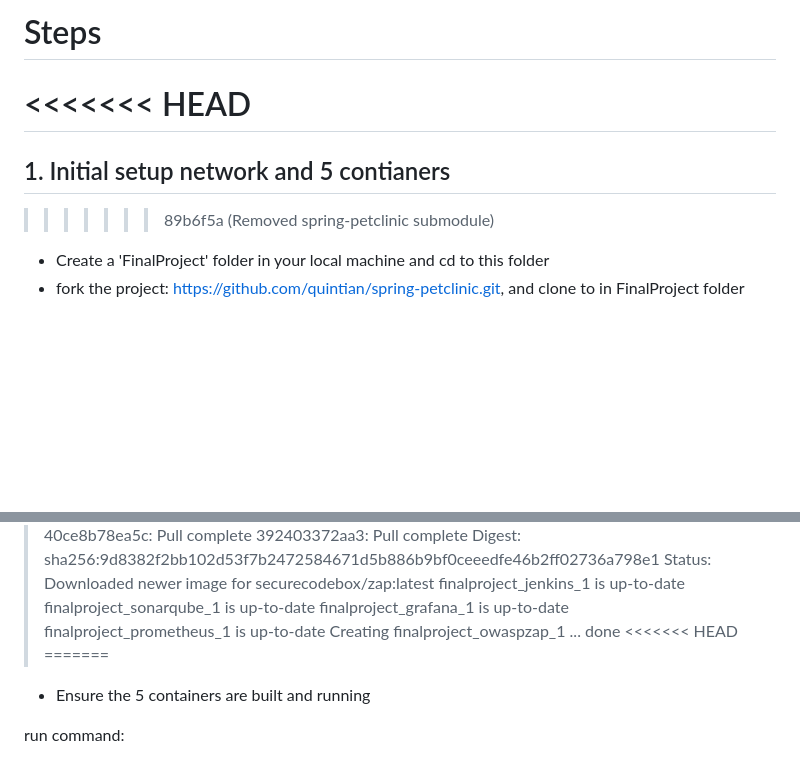
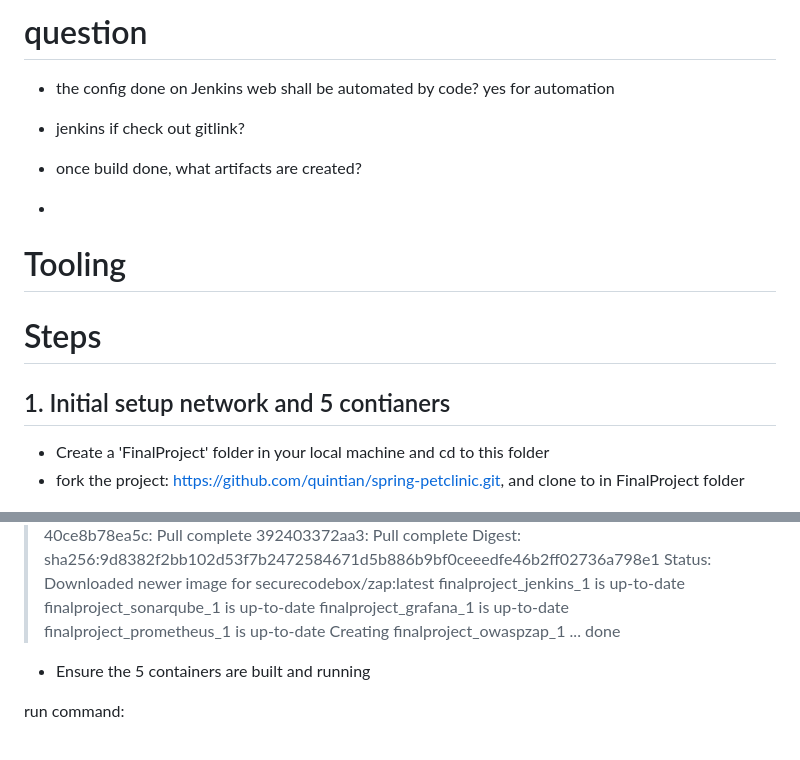
Before and after one commit to quintian/DevOps-FinalProject, a Markdown page: Readme-FinalProject.md, 2 parts joined by grey strips. Drawn GitHub-style; blank space fills up the shorter version.

```diff
--- a/Readme-FinalProject.md
+++ b/Readme-FinalProject.md
@@ -1,13 +1,16 @@
 
+# question
+ - the config done on Jenkins web shall be automated by code? yes for automation
 
+- jenkins if check out gitlink?
+- once build done, what artifacts are created?
+-
+# Tooling
 
 # Steps
 
-<<<<<<< HEAD
-=======
 ## 1. Initial setup network and 5 contianers
 
->>>>>>> 89b6f5a (Removed spring-petclinic submodule)
 - Create a 'FinalProject' folder in your local machine and cd to this folder
 - fork the project: https://github.com/quintian/spring-petclinic.git, and clone to in FinalProject folder
 
@@ -106,8 +109,6 @@ Output:
 > finalproject_grafana_1 is up-to-date
 > finalproject_prometheus_1 is up-to-date
 > Creating finalproject_owaspzap_1 ... done
-<<<<<<< HEAD
-=======
 
 - Ensure the 5 containers are built and running
 
```
Also changed, not shown: other parts of Readme-FinalProject.md (+57 -1 lines).
